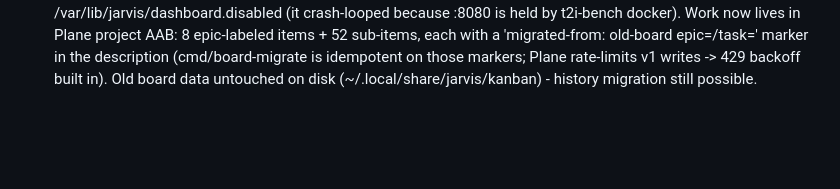
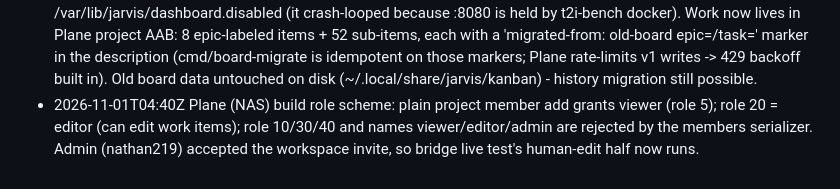
Before and after one commit to ImMakingAJarvis/ai-agent-build, a Markdown page: notes/agent/system.md, the part around the change. Drawn GitHub-style; blank space fills up the shorter version.

Commit message:
notes: P6 standing done/system/asked lines
Co-Authored-By: Claude Code <noreply@anthropic.com>

```diff
--- a/notes/agent/system.md
+++ b/notes/agent/system.md
@@ -42,3 +42,4 @@
 - 2026-10-31T18:47Z Plane env lives in ~/.config/jarvis/agent.env: PLANE_URL=http://111.1.2.222:8088 (plane.nathan.homes has no DNS record as of 2026-10-31), PLANE_API_KEY = Nathan's admin account plane_api_ key; handoff file /home/agent/planekey.txt is 5 blank lines + the 42-char key on the last line
 - 2026-11-01T01:44Z Plane (this NAS build): webhook management is session-API only at /api/workspaces/<slug>/webhooks/ (workspace-admin, no v1 routes); webhook body has NESTED state/labels objects and a "project" field (not bare ids/project_id) — verify signatures over the exact raw body; plane-bridge needs PLANE_BOT_EMAIL/PLANE_BOT_PASSWORD for its webhook session; project membership requires workspace membership (Nathan's admin invite is still pending in the Plane UI)
 - 2026-11-01T03:09Z Old kanban board retired 2026-10-31: jarvis-dashboard.service stopped + disabled + /var/lib/jarvis/dashboard.disabled (it crash-looped because :8080 is held by t2i-bench docker). Work now lives in Plane project AAB: 8 epic-labeled items + 52 sub-items, each with a 'migrated-from: old-board epic=/task=<uuid>' marker in the description (cmd/board-migrate is idempotent on those markers; Plane rate-limits v1 writes -> 429 backoff built in). Old board data untouched on disk (~/.local/share/jarvis/kanban) - history migration still possible.
+- 2026-11-01T04:40Z Plane (NAS) build role scheme: plain project member add grants viewer (role 5); role 20 = editor (can edit work items); role 10/30/40 and names viewer/editor/admin are rejected by the members serializer. Admin (nathan219) accepted the workspace invite, so bridge live test's human-edit half now runs.
```
Also changed, not shown: notes/agent/asked.md (+1 -0 lines), notes/agent/done.md (+1 -0 lines).
